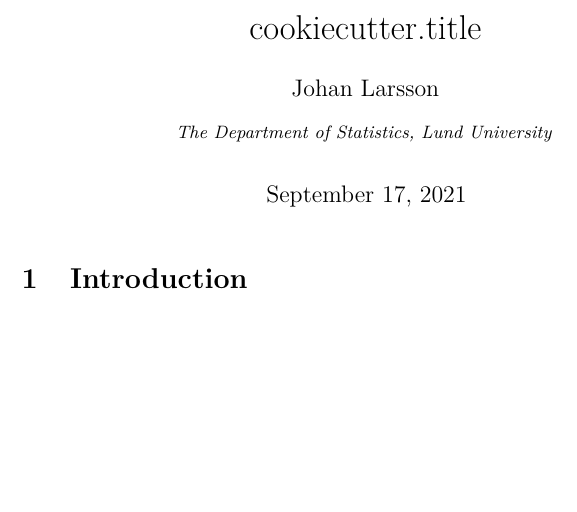
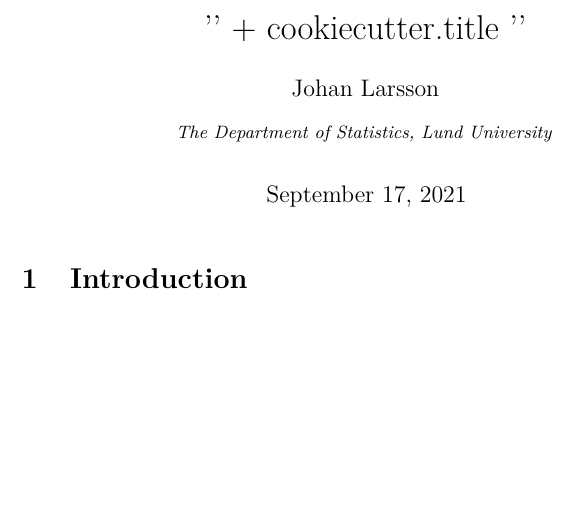
Before and after one commit to jolars/TexArticle, a LaTeX document ({{cookiecutter.file_name}}/{{cookiecutter.file_name}}.tex): part of the page, cut so that both start at the same text. Compiled offline with pdfLaTeX.

Commit message:
Paste to avoid triple curly brackets problem

```diff
--- a/{{cookiecutter.file_name}}/{{cookiecutter.file_name}}.tex
+++ b/{{cookiecutter.file_name}}/{{cookiecutter.file_name}}.tex
@@ -92,7 +92,7 @@
 \newcommand{\du}{\mathrm{d}}
 
 % title block
-\title{{{cookiecutter.title}}}
+\title{{'{' + cookiecutter.title '}'}}
 
 \usepackage[]{authblk}
 \renewcommand\Affilfont{\itshape\small}
```
